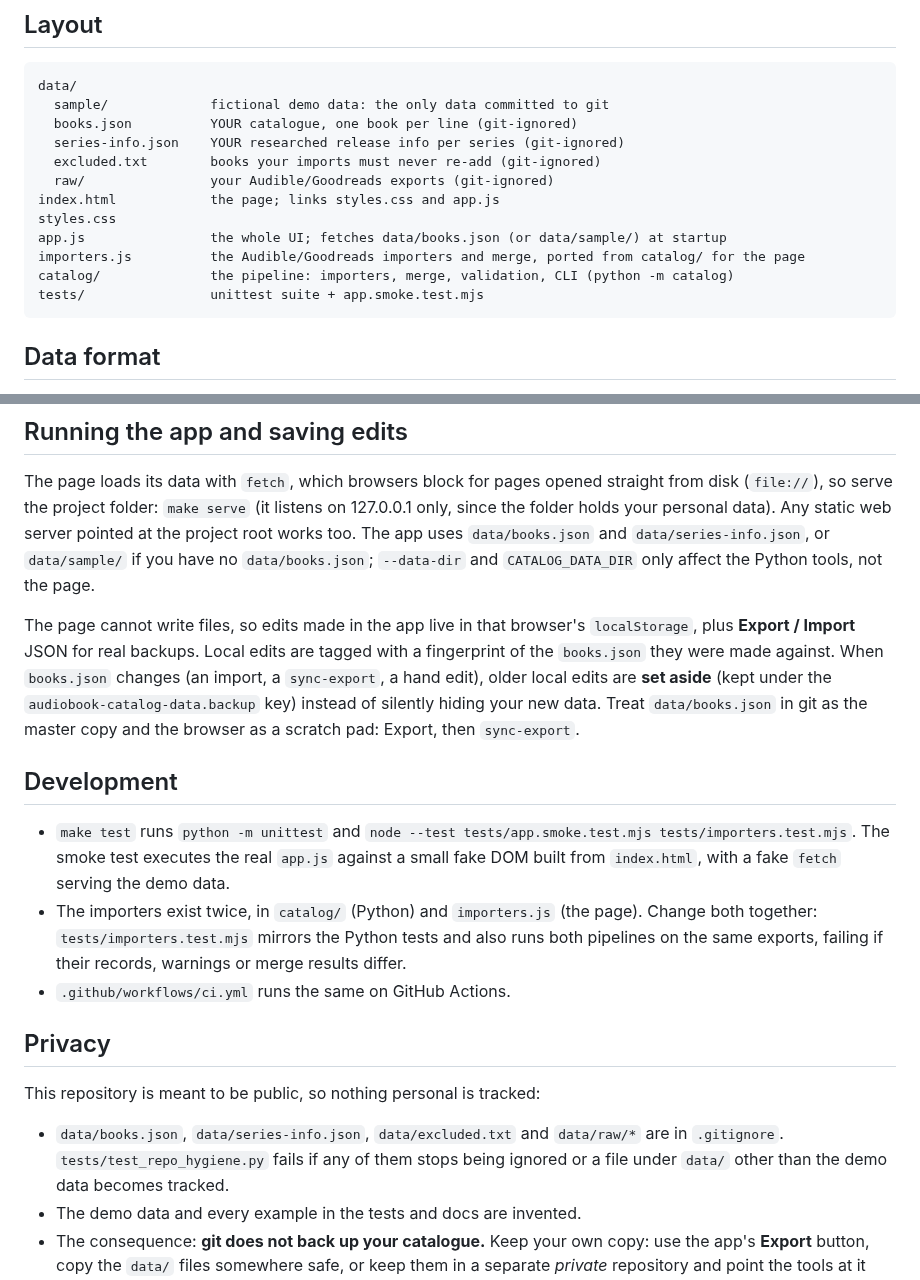
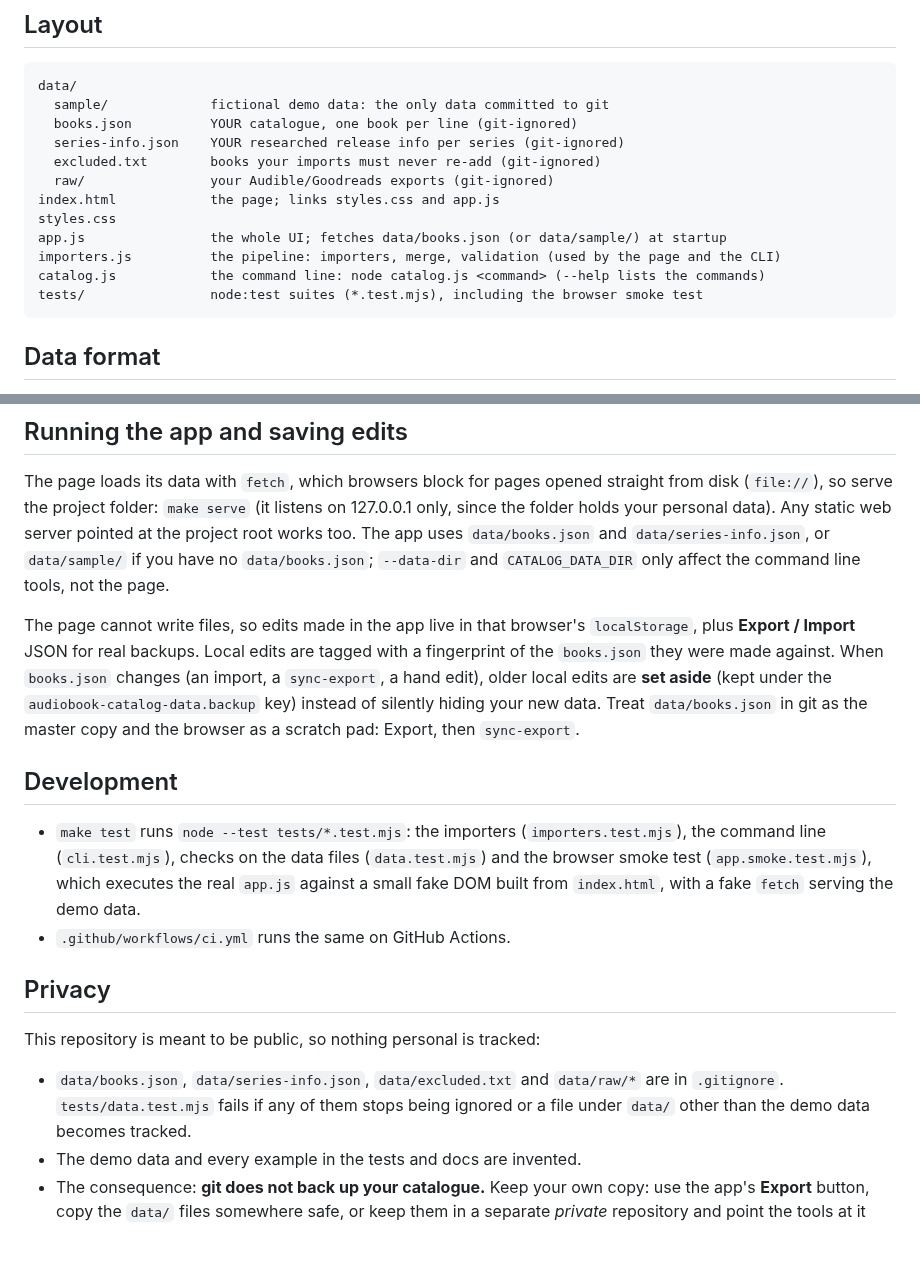
Before and after one commit to riccetn/audiobook-catalog, a Markdown page: README.md, 2 parts joined by grey strips. Drawn GitHub-style; blank space fills up the shorter version.

````diff
--- a/README.md
+++ b/README.md
@@ -42,9 +41,9 @@ data/
 index.html            the page; links styles.css and app.js
 styles.css
 app.js                the whole UI; fetches data/books.json (or data/sample/) at startup
-importers.js          the Audible/Goodreads importers and merge, ported from catalog/ for the page
-catalog/              the pipeline: importers, merge, validation, CLI (python -m catalog)
-tests/                unittest suite + app.smoke.test.mjs
+importers.js          the pipeline: importers, merge, validation (used by the page and the CLI)
+catalog.js            the command line: node catalog.js <command> (--help lists the commands)
+tests/                node:test suites (*.test.mjs), including the browser smoke test
 ```
 
 ## Data format
@@ -136,7 +134,7 @@ The page loads its data with `fetch`, which browsers block for pages opened stra
 (`file://`), so serve the project folder: `make serve` (it listens on 127.0.0.1 only, since the folder
 holds your personal data). Any static web server pointed at the project root works too. The app uses
 `data/books.json` and `data/series-info.json`, or `data/sample/` if you have no `data/books.json`;
-`--data-dir` and `CATALOG_DATA_DIR` only affect the Python tools, not the page.
+`--data-dir` and `CATALOG_DATA_DIR` only affect the command line tools, not the page.
 
 The page cannot write files, so edits made in the app live in that browser's `localStorage`, plus
 **Export / Import** JSON for real backups. Local edits are tagged with a fingerprint of the
@@ -147,12 +145,10 @@ browser as a scratch pad: Export, then `sync-export`.
 
 ## Development
 
-- `make test` runs `python -m unittest` and `node --test tests/app.smoke.test.mjs tests/importers.test.mjs`.
-  The smoke test executes the real `app.js` against a small fake DOM built from `index.html`, with a
-  fake `fetch` serving the demo data.
-- The importers exist twice, in `catalog/` (Python) and `importers.js` (the page). Change both
-  together: `tests/importers.test.mjs` mirrors the Python tests and also runs both pipelines on the
-  same exports, failing if their records, warnings or merge results differ.
+- `make test` runs `node --test tests/*.test.mjs`: the importers (`importers.test.mjs`), the command
+  line (`cli.test.mjs`), checks on the data files (`data.test.mjs`) and the browser smoke test
+  (`app.smoke.test.mjs`), which executes the real `app.js` against a small fake DOM built from
+  `index.html`, with a fake `fetch` serving the demo data.
 - `.github/workflows/ci.yml` runs the same on GitHub Actions.
 
 ## Privacy
@@ -160,7 +156,7 @@ browser as a scratch pad: Export, then `sync-export`.
 This repository is meant to be public, so nothing personal is tracked:
 
 - `data/books.json`, `data/series-info.json`, `data/excluded.txt` and `data/raw/*` are in
-  `.gitignore`. `tests/test_repo_hygiene.py` fails if any of them stops being ignored or a
+  `.gitignore`. `tests/data.test.mjs` fails if any of them stops being ignored or a
   file under `data/` other than the demo data becomes tracked.
 - The demo data and every example in the tests and docs are invented.
 - The consequence: **git does not back up your catalogue.** Keep your own copy: use the app's
````
Also changed, not shown: other parts of README.md (+12 -14 lines).
